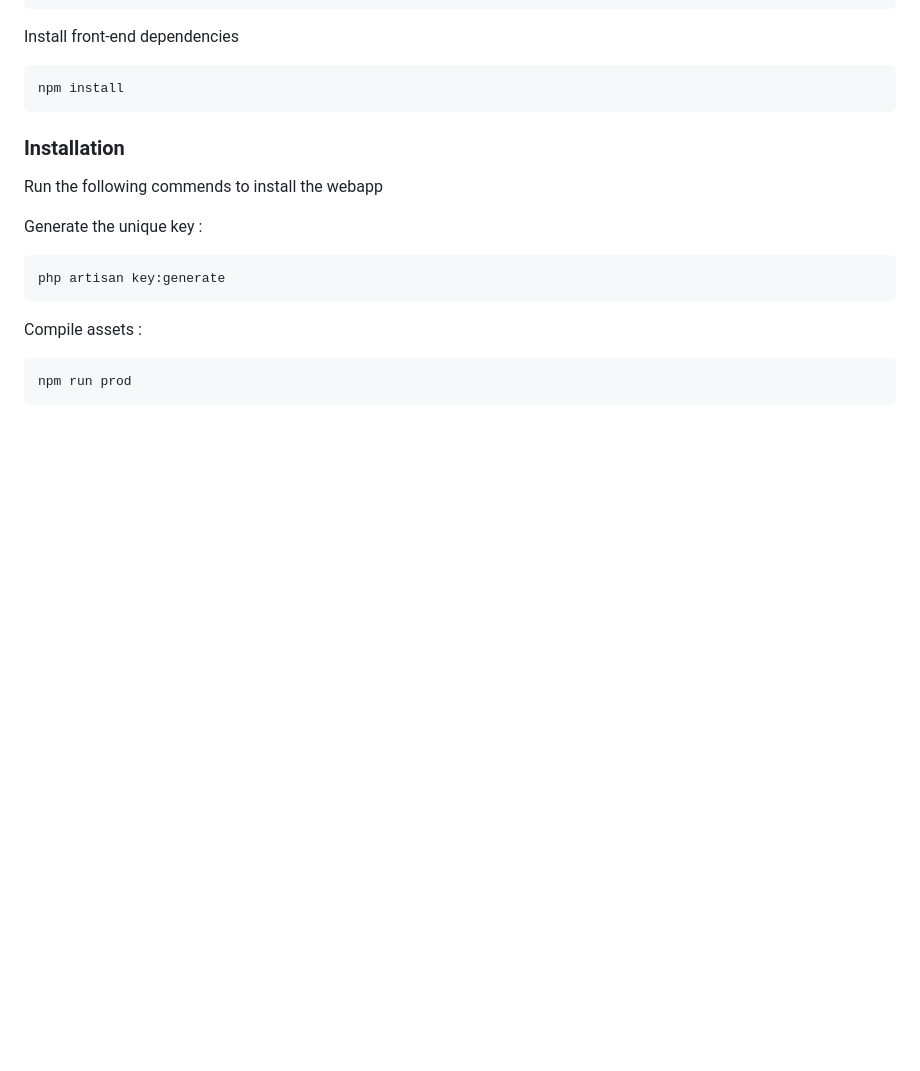
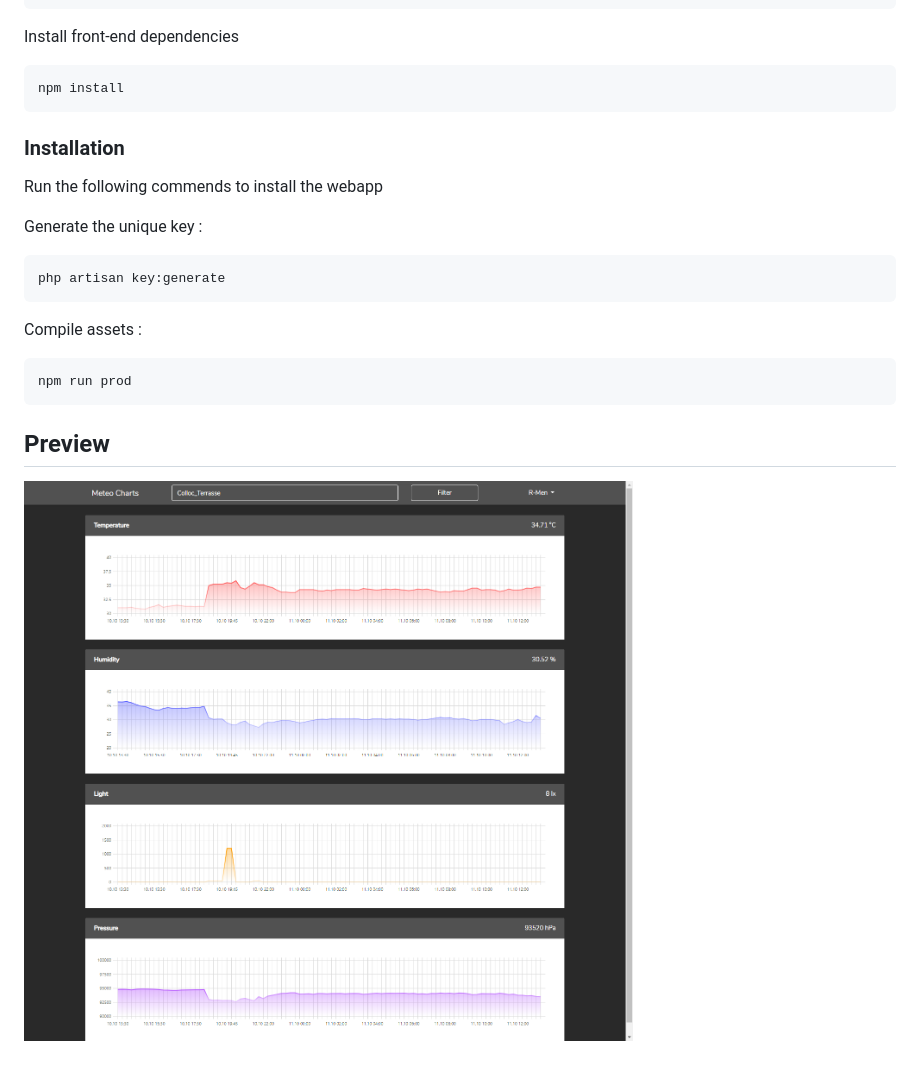
Before and after one commit to huserg/meteo-charts, a Markdown page: README.md, the part around the change. Drawn GitHub-style; pictures changed too: demo.png (added); blank space fills up the shorter version.

Commit message:
added preview in README.md

````diff
--- a/README.md
+++ b/README.md
@@ -60,3 +60,7 @@ Compile assets :
 ```
 npm run prod
 ```
+
+## Preview
+
+![Preview image of Project](demo.png)
````
